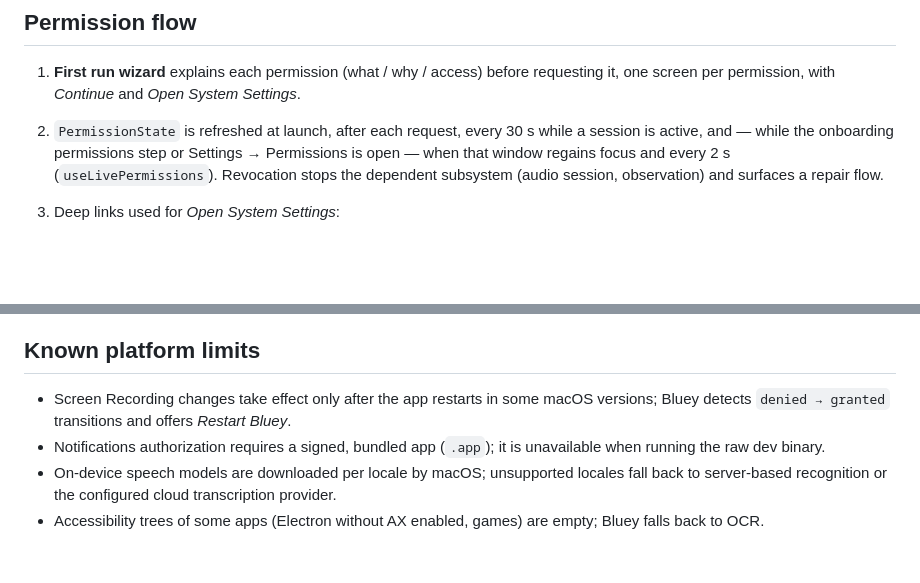
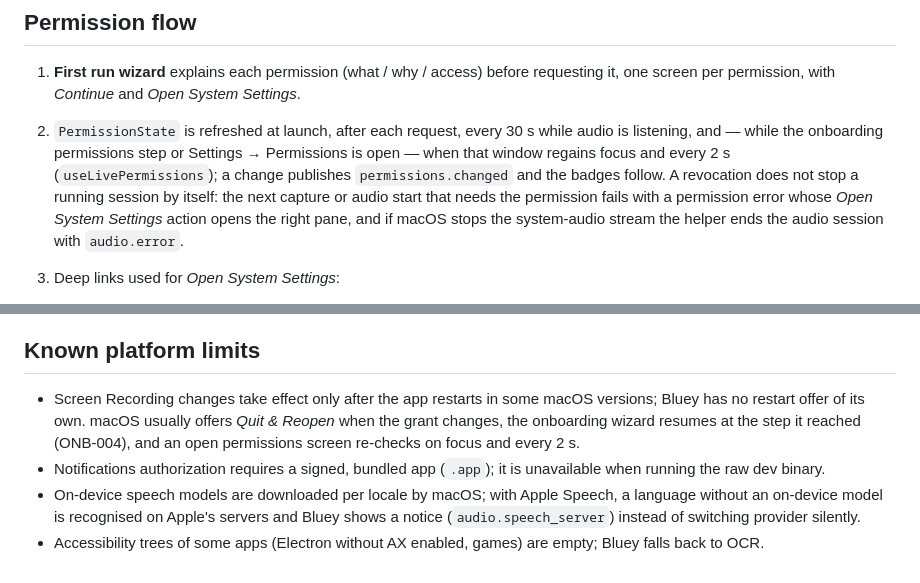
Before and after one commit to bloxy-studios/bluey, a Markdown page: docs/MACOS_PERMISSIONS.md, 2 parts joined by grey strips. Rendered like a GitHub page; blank space fills up the shorter version.

Commit message:
docs(permissions): drop the restart offer and revocation repair flow the app does not have (DOC-009, DOC-004, DOC-005)
MACOS_PERMISSIONS.md promised a *Restart Bluey* offer after a
denied → granted Screen Recording change and a repair flow that stops
the audio session or observation on revocation. Neither exists: the
refresh (launch, each request, every 30 s while listening, on focus and
every 2 s on an open permissions screen) publishes permissions.changed
for the badges, and a missing permission surfaces when the next capture
or audio start fails with an Open System Settings action. The doc now
says that, names macOS's own Quit & Reopen and the onboarding resume
(ONB-004), and stops claiming that unsupported speech locales fall back
to the cloud provider: Apple Speech uses Apple's servers with the
audio.speech_server notice.

Co-Authored-By: Claude Opus 5.5 (1M context) <noreply@anthropic.com>

```diff
--- a/docs/MACOS_PERMISSIONS.md
+++ b/docs/MACOS_PERMISSIONS.md
@@ -23,10 +23,13 @@ microphone.
 ## Permission flow
 1. **First run wizard** explains each permission (what / why / access) before requesting it,
    one screen per permission, with *Continue* and *Open System Settings*.
-2. `PermissionState` is refreshed at launch, after each request, every 30 s while a session is
-   active, and — while the onboarding permissions step or Settings → Permissions is open — when
-   that window regains focus and every 2 s (`useLivePermissions`). Revocation stops the dependent subsystem (audio
-   session, observation) and surfaces a repair flow.
+2. `PermissionState` is refreshed at launch, after each request, every 30 s while audio is
+   listening, and — while the onboarding permissions step or Settings → Permissions is open — when
+   that window regains focus and every 2 s (`useLivePermissions`); a change publishes
+   `permissions.changed` and the badges follow. A revocation does not stop a running session by
+   itself: the next capture or audio start that needs the permission fails with a permission error
+   whose *Open System Settings* action opens the right pane, and if macOS stops the system-audio
+   stream the helper ends the audio session with `audio.error`.
 3. Deep links used for *Open System Settings*:
    * Screen Recording: `x-apple.systempreferences:com.apple.preference.security?Privacy_ScreenCapture`
    * Microphone: `…?Privacy_Microphone`
@@ -51,10 +54,13 @@ attributes TCC checks of child processes to the *responsible* application, so pr
 
 ## Known platform limits
 * Screen Recording changes take effect only after the app restarts in some macOS versions;
-  Bluey detects `denied → granted` transitions and offers *Restart Bluey*.
+  Bluey has no restart offer of its own. macOS usually offers *Quit & Reopen* when the grant
+  changes, the onboarding wizard resumes at the step it reached (ONB-004), and an open
+  permissions screen re-checks on focus and every 2 s.
 * Notifications authorization requires a signed, bundled app (`.app`); it is unavailable when
   running the raw dev binary.
-* On-device speech models are downloaded per locale by macOS; unsupported locales fall back to
-  server-based recognition or the configured cloud transcription provider.
+* On-device speech models are downloaded per locale by macOS; with Apple Speech, a language
+  without an on-device model is recognised on Apple's servers and Bluey shows a notice
+  (`audio.speech_server`) instead of switching provider silently.
 * Accessibility trees of some apps (Electron without AX enabled, games) are empty; Bluey falls
   back to OCR.
```
